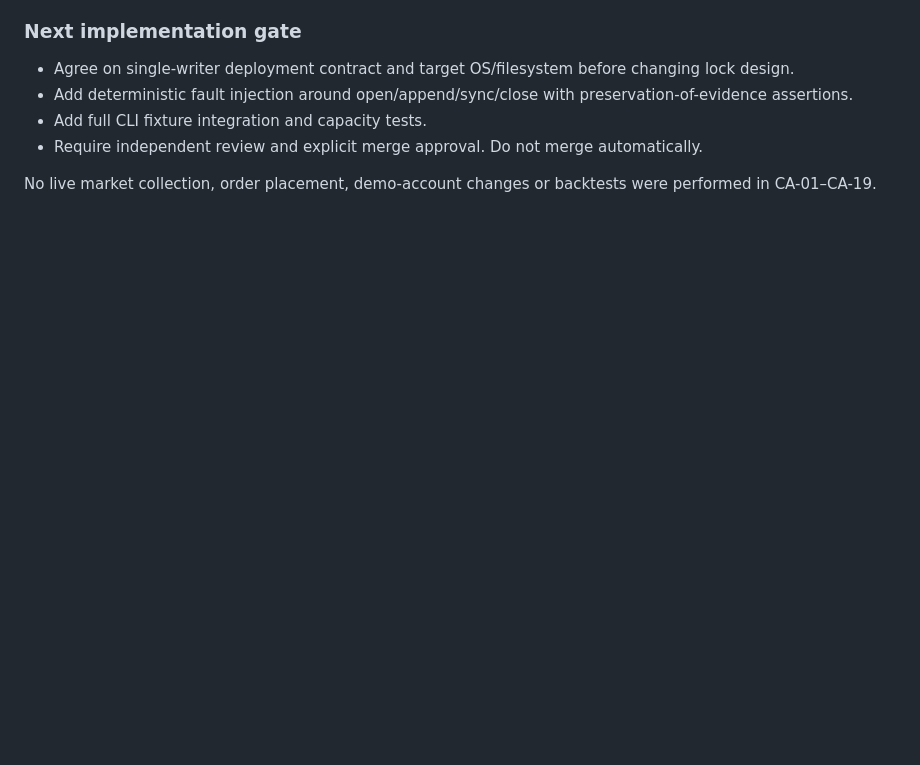
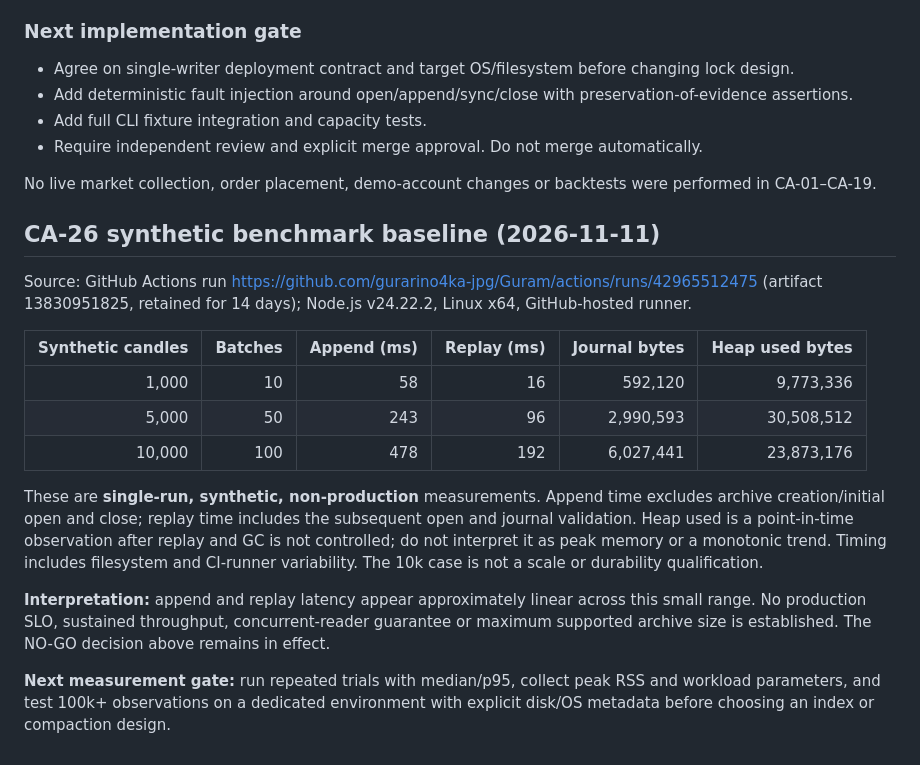
Before and after one commit to gurarino4ka-jpg/Guram, a Markdown page: CANDLE-ARCHIVE-REVIEW.md, the part around the change. GitHub-like rendering; blank space fills up the shorter version.

Commit message:
CA-27: record measured archive benchmark baseline and limitations

```diff
--- a/CANDLE-ARCHIVE-REVIEW.md
+++ b/CANDLE-ARCHIVE-REVIEW.md
@@ -75,3 +75,20 @@ The current lock is advisory and not a cross-host distributed lease. A replaceme
 - Require independent review and explicit merge approval. Do not merge automatically.
 
 No live market collection, order placement, demo-account changes or backtests were performed in CA-01–CA-19.
+
+## CA-26 synthetic benchmark baseline (2026-11-11)
+
+Source: GitHub Actions run https://github.com/gurarino4ka-jpg/Guram/actions/runs/42965512475
+(artifact 13830951825, retained for 14 days); Node.js v24.22.2, Linux x64, GitHub-hosted runner.
+
+| Synthetic candles | Batches | Append (ms) | Replay (ms) | Journal bytes | Heap used bytes |
+| ---: | ---: | ---: | ---: | ---: | ---: |
+| 1,000 | 10 | 58 | 16 | 592,120 | 9,773,336 |
+| 5,000 | 50 | 243 | 96 | 2,990,593 | 30,508,512 |
+| 10,000 | 100 | 478 | 192 | 6,027,441 | 23,873,176 |
+
+These are **single-run, synthetic, non-production** measurements. Append time excludes archive creation/initial open and close; replay time includes the subsequent open and journal validation. Heap used is a point-in-time observation after replay and GC is not controlled; do not interpret it as peak memory or a monotonic trend. Timing includes filesystem and CI-runner variability. The 10k case is not a scale or durability qualification.
+
+**Interpretation:** append and replay latency appear approximately linear across this small range. No production SLO, sustained throughput, concurrent-reader guarantee or maximum supported archive size is established. The NO-GO decision above remains in effect.
+
+**Next measurement gate:** run repeated trials with median/p95, collect peak RSS and workload parameters, and test 100k+ observations on a dedicated environment with explicit disk/OS metadata before choosing an index or compaction design.
```
